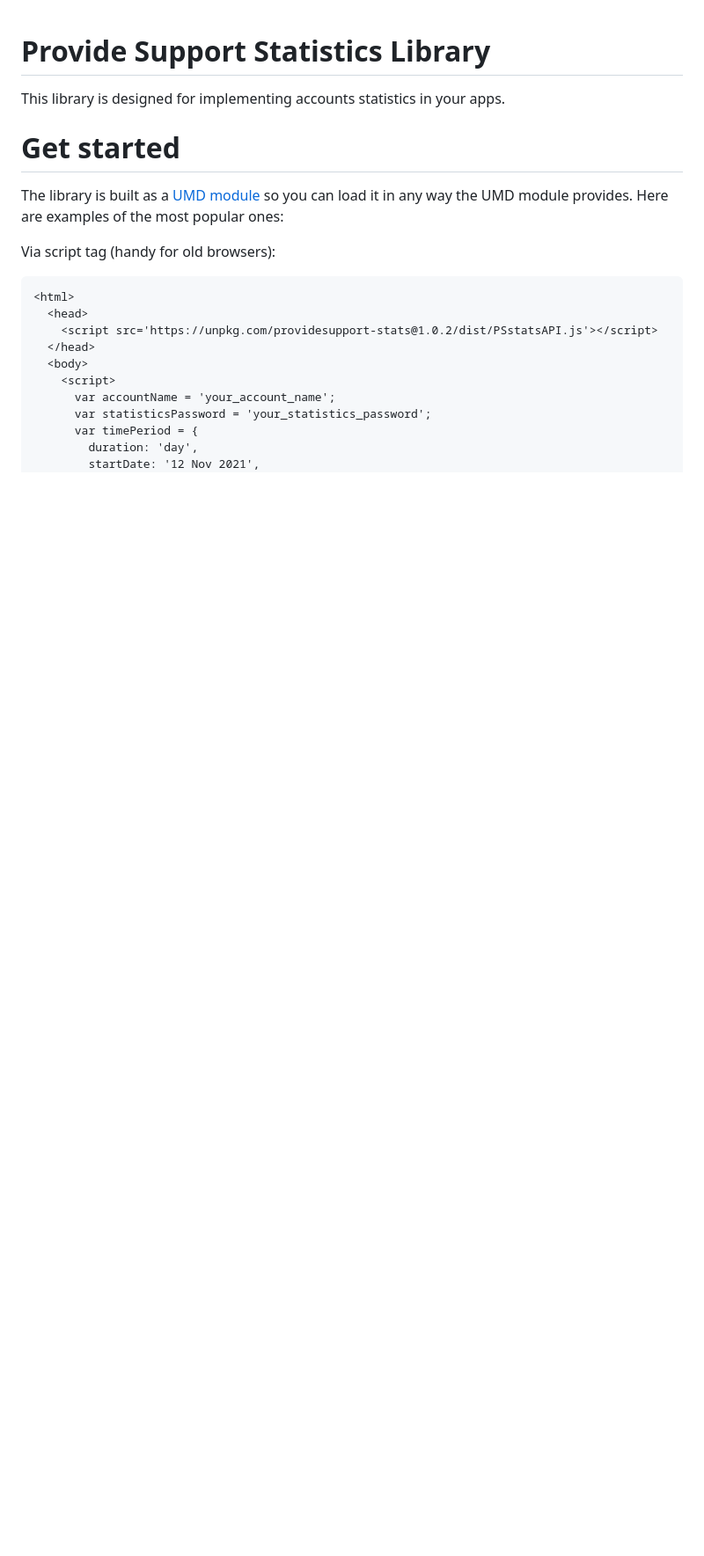
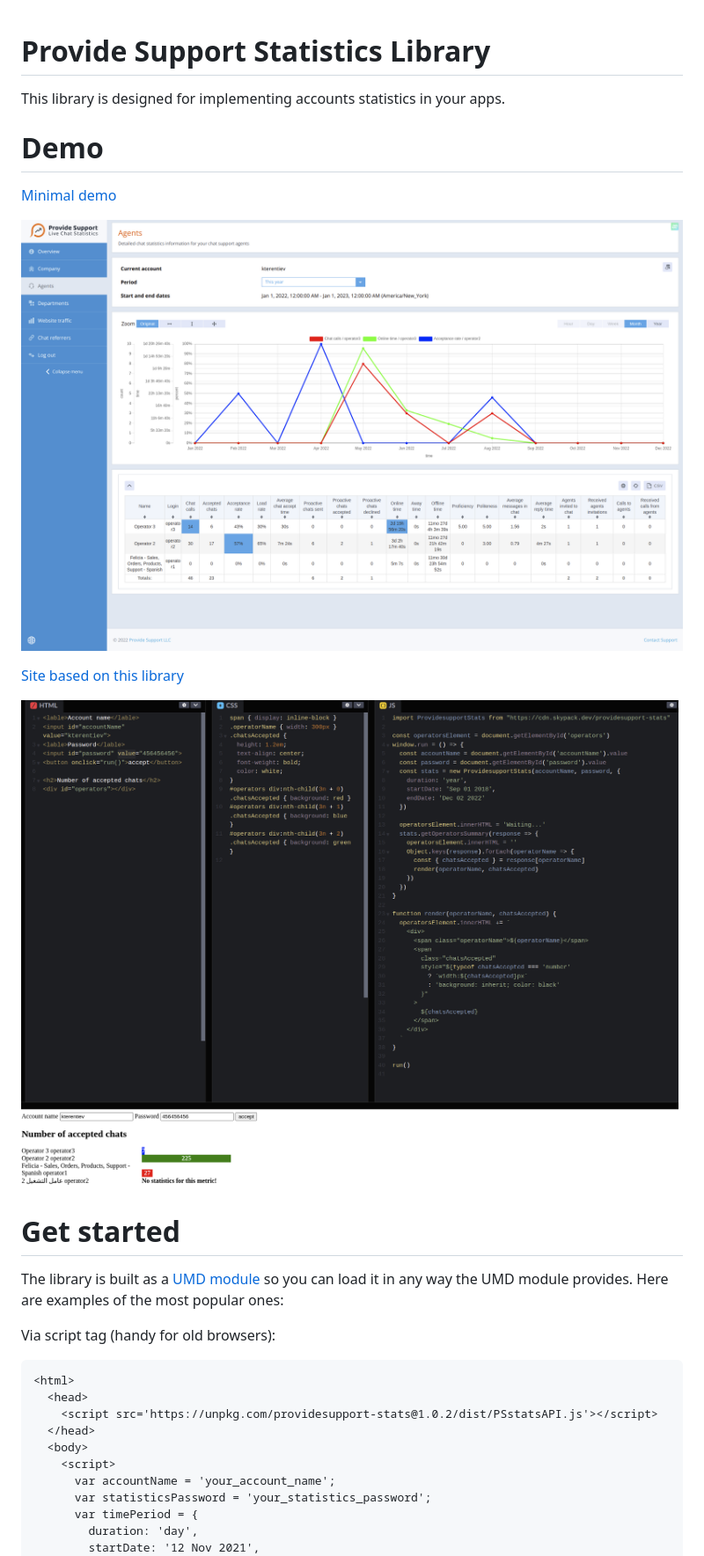
Before and after one commit to providesupport/providesupport-stats, a Markdown page: README.md, the part around the change. Shown: that part at 88% size. GitHub-like rendering; pictures changed too: docs/demo1.png (added), docs/demo2.png (added); blank space fills up the shorter version.

```diff
--- a/README.md
+++ b/README.md
@@ -2,6 +2,16 @@
 # Provide Support Statistics Library
 
 This library is designed for implementing accounts statistics in your apps.
+
+# Demo
+
+[Minimal demo](https://codepen.io/gamer0k93/pen/gOzrRQp?editors=1111)
+
+![demo](https://github.com/providesupport/providesupport-stats/blob/master/docs/demo1.png)
+
+[Site based on this library](https://stats.providesupport.com/login)
+
+![demo](https://github.com/providesupport/providesupport-stats/blob/master/docs/demo2.png)
 
 # Get started
 The library is built as a [UMD module](https://github.com/umdjs/umd) so you can load it in any way the UMD module provides. Here are examples of the most popular ones:
```
Also changed, not shown: 1 other file.
